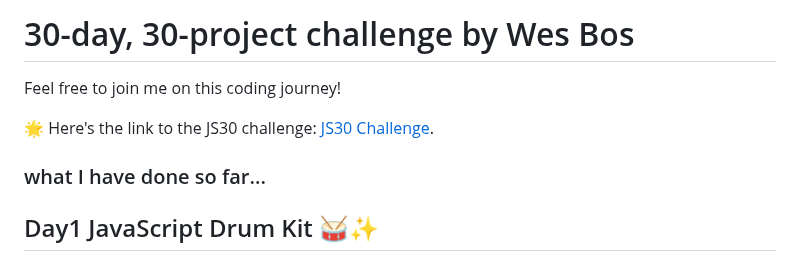
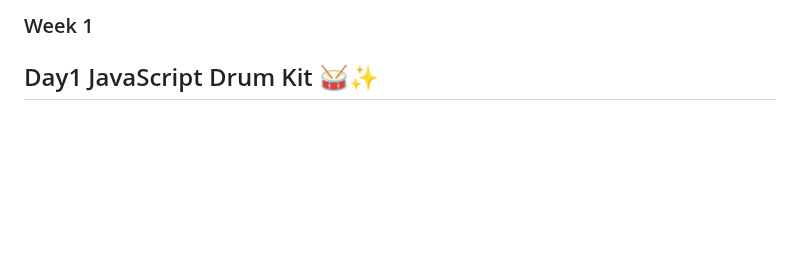
Before and after one commit to AnnMulling/30day-JS-challenge, a Markdown page: week1/README.md, the part around the change. Drawn GitHub-style; blank space fills up the shorter version.

Commit message:
arranged Readme

```diff
--- a/week1/README.md
+++ b/week1/README.md
@@ -1,11 +1,4 @@
-
-
- # 30-day, 30-project challenge by Wes Bos
- Feel free to join me on this coding journey!
-
-🌟 Here's the link to the JS30 challenge: [JS30 Challenge](https://lnkd.in/g9GVMuyP).
-
-### what I have done so far...
+### Week 1
 ## Day1 JavaScript Drum Kit 🥁✨
 <img width="300" height="200" src=https://github.com/AnnMulling/30day-JS-challenge/assets/105256768/8ce42108-e2c7-4977-8a12-fade8a32652f/>
 <p>This neat little project features different keys that produce sounds when pressed.
```
Also changed, not shown: README.md (added, +9 -0 lines), week2/README.md (added, +1 -0 lines).
